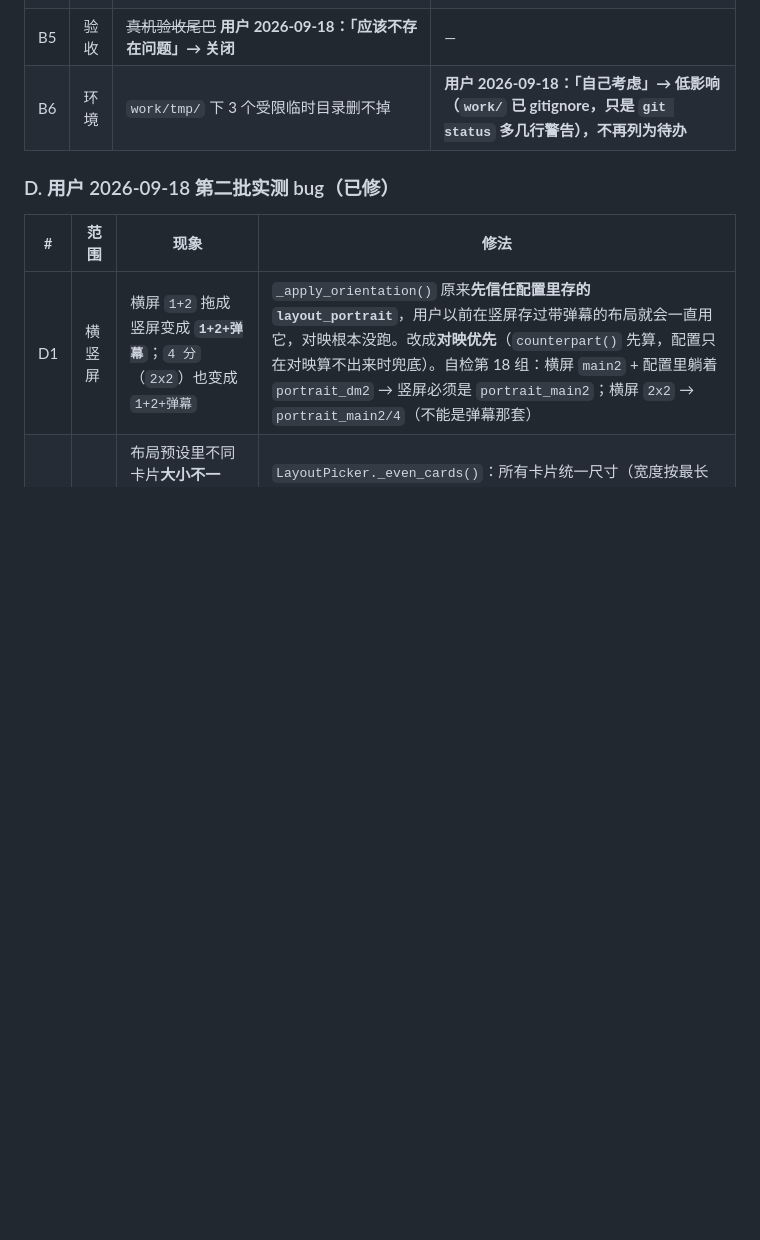
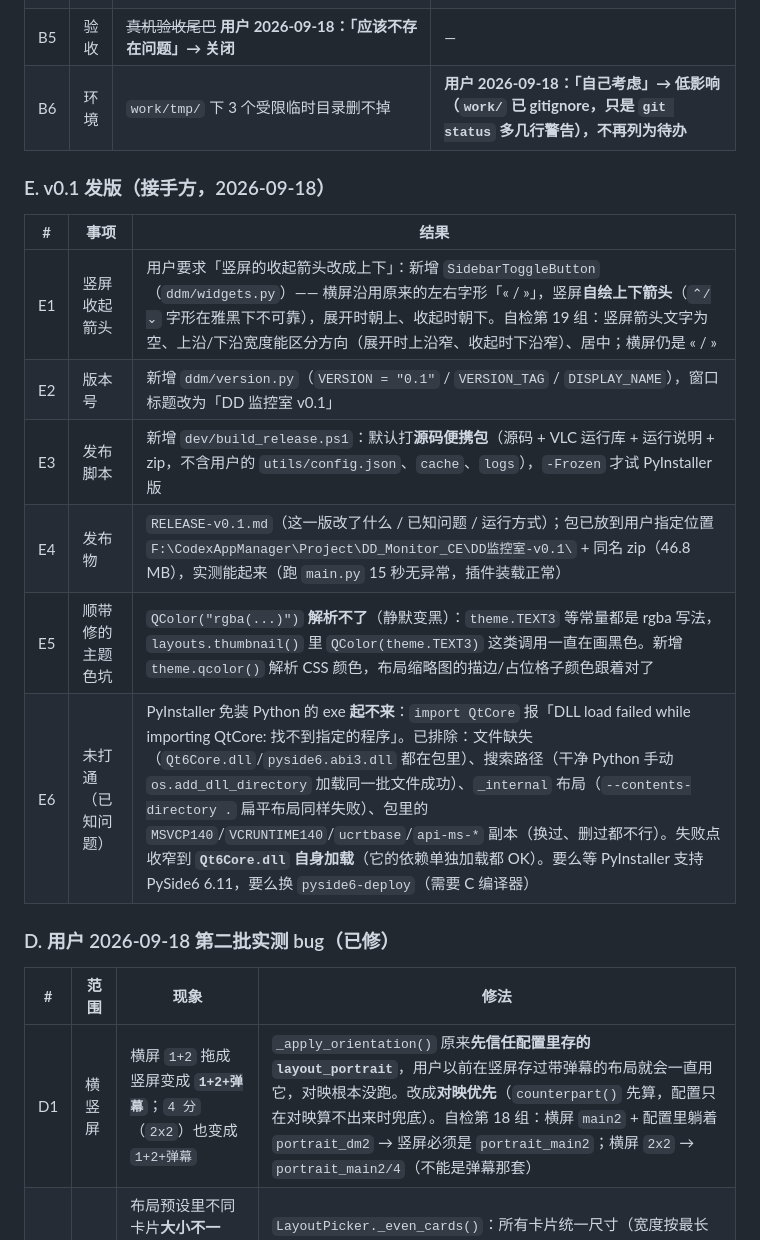
Before and after one commit to Lanpropro/DD_Monitor_CE, a Markdown page: HANDOFF-PORTRAIT.md, the part around the change. Rendered like a GitHub page; blank space fills up the shorter version.

Commit message:
docs: 交接材料记 v0.1 发版与 PyInstaller 未打通的原因
第七节新增 E 组（E1 收起箭头 / E2 版本号 / E3 发布脚本 / E4 发布物 / E5 theme.qcolor
修 rgba 解析坑 / E6 PyInstaller exe 起不来的排查结论）。

```diff
--- a/HANDOFF-PORTRAIT.md
+++ b/HANDOFF-PORTRAIT.md
@@ -287,6 +287,17 @@
 | B5 | 验收 | ~~真机验收尾巴~~ **用户 2026-09-18：「应该不存在问题」→ 关闭** | — |
 | B6 | 环境 | `work/tmp/` 下 3 个受限临时目录删不掉 | **用户 2026-09-18：「自己考虑」→ 低影响（`work/` 已 gitignore，只是 `git status` 多几行警告），不再列为待办** |
 
+### E. v0.1 发版（接手方，2026-09-18）
+
+| # | 事项 | 结果 |
+| --- | --- | --- |
+| E1 | 竖屏收起箭头 | 用户要求「竖屏的收起箭头改成上下」：新增 `SidebarToggleButton`（`ddm/widgets.py`）—— 横屏沿用原来的左右字形「« / »」，竖屏**自绘上下箭头**（`⌃/⌄` 字形在雅黑下不可靠），展开时朝上、收起时朝下。自检第 19 组：竖屏箭头文字为空、上沿/下沿宽度能区分方向（展开时上沿窄、收起时下沿窄）、居中；横屏仍是 « / » |
+| E2 | 版本号 | 新增 `ddm/version.py`（`VERSION = "0.1"` / `VERSION_TAG` / `DISPLAY_NAME`），窗口标题改为「DD 监控室 v0.1」 |
+| E3 | 发布脚本 | 新增 `dev/build_release.ps1`：默认打**源码便携包**（源码 + VLC 运行库 + 运行说明 + zip，不含用户的 `utils/config.json`、`cache`、`logs`），`-Frozen` 才试 PyInstaller 版 |
+| E4 | 发布物 | `RELEASE-v0.1.md`（这一版改了什么 / 已知问题 / 运行方式）；包已放到用户指定位置 `F:\CodexAppManager\Project\DD_Monitor_CE\DD监控室-v0.1\` + 同名 zip（46.8 MB），实测能起来（跑 `main.py` 15 秒无异常，插件装载正常） |
+| E5 | 顺带修的主题色坑 | `QColor("rgba(...)")` **解析不了**（静默变黑）：`theme.TEXT3` 等常量都是 rgba 写法，`layouts.thumbnail()` 里 `QColor(theme.TEXT3)` 这类调用一直在画黑色。新增 `theme.qcolor()` 解析 CSS 颜色，布局缩略图的描边/占位格子颜色跟着对了 |
+| E6 | 未打通（已知问题） | PyInstaller 免装 Python 的 exe **起不来**：`import QtCore` 报「DLL load failed while importing QtCore: 找不到指定的程序」。已排除：文件缺失（`Qt6Core.dll`/`pyside6.abi3.dll` 都在包里）、搜索路径（干净 Python 手动 `os.add_dll_directory` 加载同一批文件成功）、`_internal` 布局（`--contents-directory .` 扁平布局同样失败）、包里的 `MSVCP140`/`VCRUNTIME140`/`ucrtbase`/`api-ms-*` 副本（换过、删过都不行）。失败点收窄到 **`Qt6Core.dll` 自身加载**（它的依赖单独加载都 OK）。要么等 PyInstaller 支持 PySide6 6.11，要么换 `pyside6-deploy`（需要 C 编译器） |
+
 ### D. 用户 2026-09-18 第二批实测 bug（**已修**）
 
 | # | 范围 | 现象 | 修法 |
```
